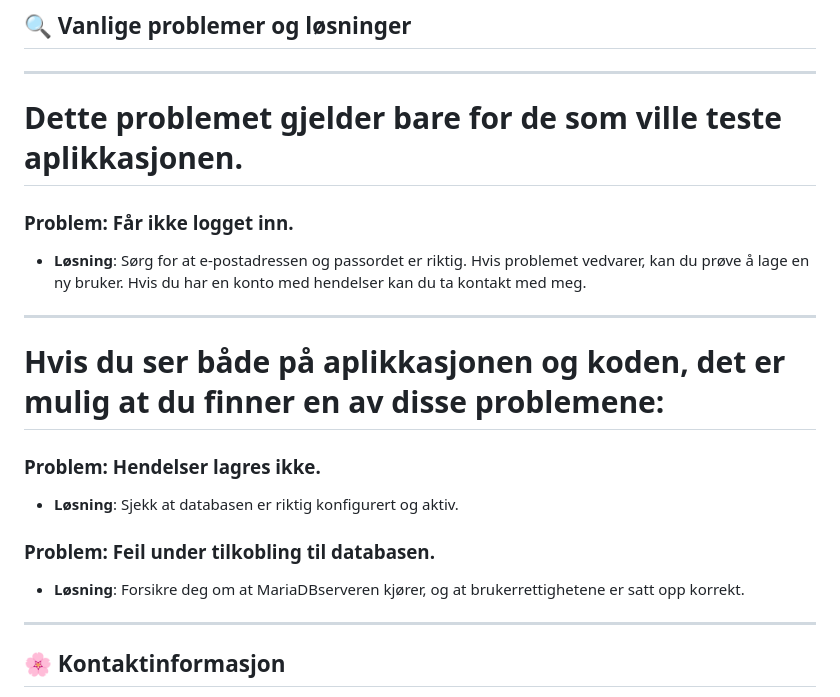
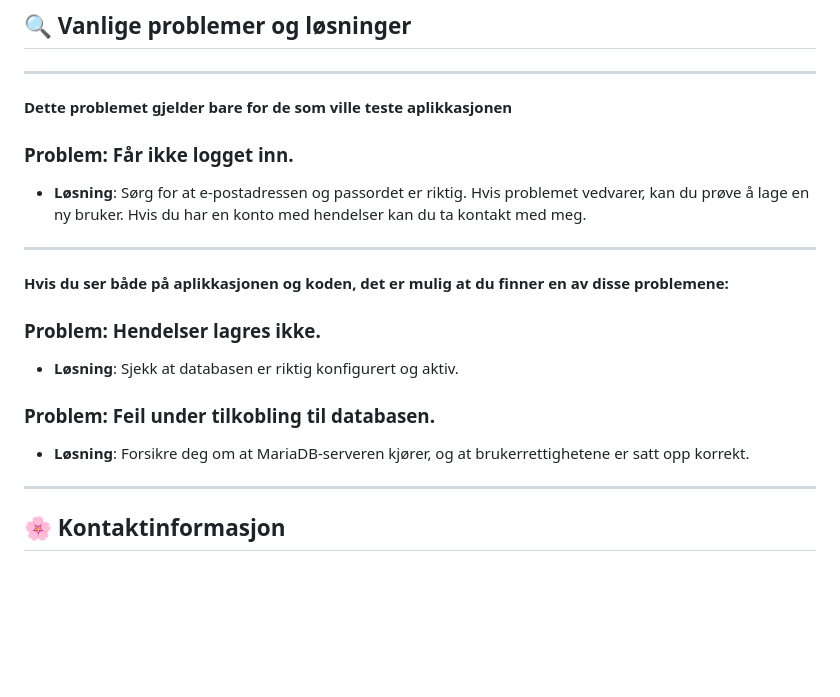
Before and after one commit to lauryteey/pi-Monthly-calender, a Markdown page: README.md, the part around the change. Drawn GitHub-style; blank space fills up the shorter version.

```diff
--- a/README.md
+++ b/README.md
@@ -161,19 +161,19 @@ For å teste applikasjonen, kan du oprette din egen bruker og deretter logge inn
 
 ## 🔍 **Vanlige problemer og løsninger**
 ---
-# Dette problemet gjelder bare for de som ville teste aplikkasjonen.
+ **Dette problemet gjelder bare for de som ville teste aplikkasjonen**
 
 ### Problem: Får ikke logget inn.
 - **Løsning**: Sørg for at e-postadressen og passordet er riktig. Hvis problemet vedvarer, kan du prøve å lage en ny bruker. Hvis du har en konto med hendelser kan du ta kontakt med meg.
 ---
 
-# Hvis du ser både på aplikkasjonen og koden, det er mulig at du finner en av disse problemene:
+**Hvis du ser både på aplikkasjonen og koden, det er mulig at du finner en av disse problemene:**
 
 ### Problem: Hendelser lagres ikke.
 - **Løsning**: Sjekk at databasen er riktig konfigurert og aktiv.
 
 ### Problem: Feil under tilkobling til databasen.
-- **Løsning**: Forsikre deg om at MariaDBserveren kjører, og at brukerrettighetene er satt opp korrekt.
+- **Løsning**: Forsikre deg om at MariaDB-serveren kjører, og at brukerrettighetene er satt opp korrekt.
 
 ---
 
```
